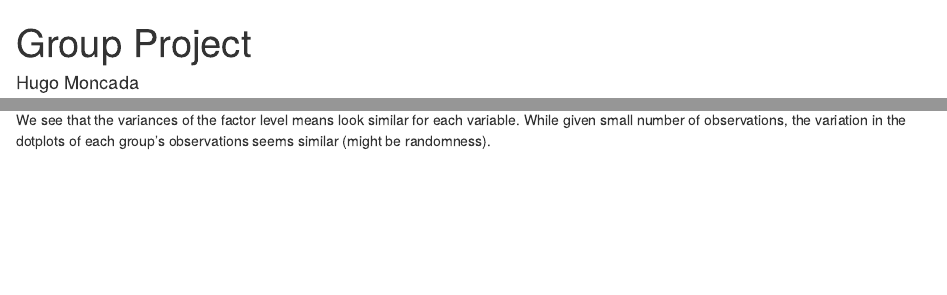
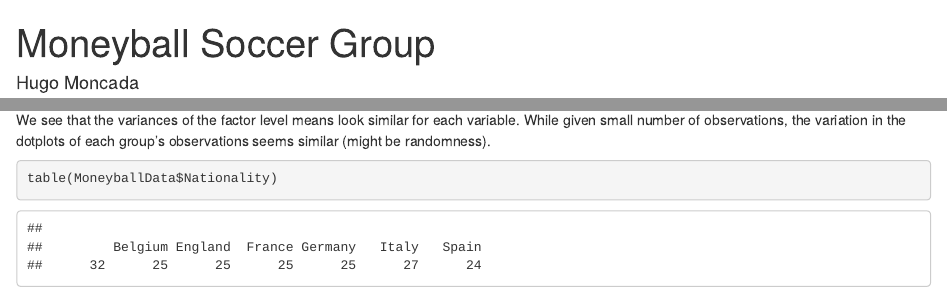
Before and after one commit to WMymala/Moneyball_The_Real_Football_2022, an R Markdown document (GroupProject.Rmd): the page in a window 1100 px wide, from its top, and a second part further down, joined at a grey line. Rendered offline with R 4.5, knitr and Pandoc, with nearby package versions.

Commit message:
test update
Just testing

````diff
--- a/GroupProject.Rmd
+++ b/GroupProject.Rmd
@@ -1,5 +1,5 @@
 ---
-title: "Group Project"
+title: "Moneyball Soccer Group"
 author: "Hugo Moncada"
 date: "3/30/2022"
 output:
@@ -78,5 +78,5 @@ plot
 We see that the variances of the factor level means look similar for each variable. While given small number of observations, the variation in the dotplots of each group's observations seems similar (might be randomness).
 
 ```{r}
-
+table(MoneyballData$Nationality)
 ```
````
